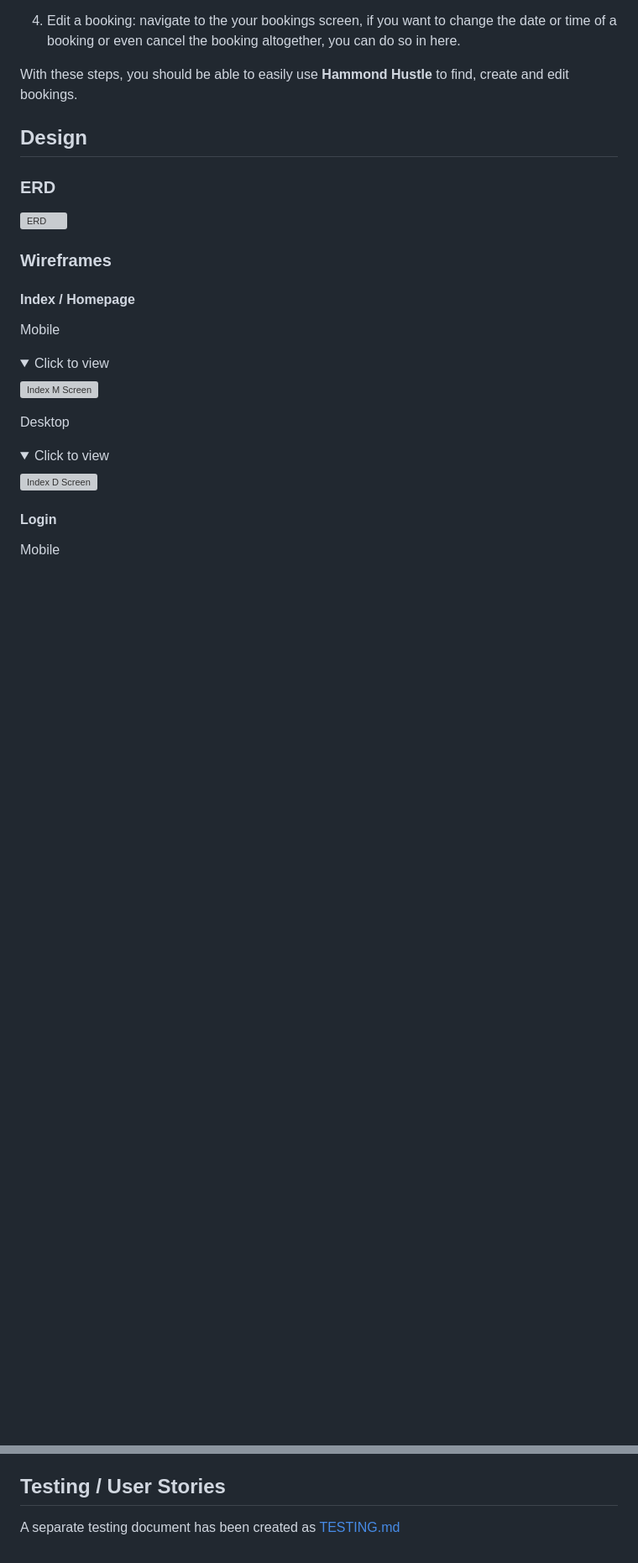
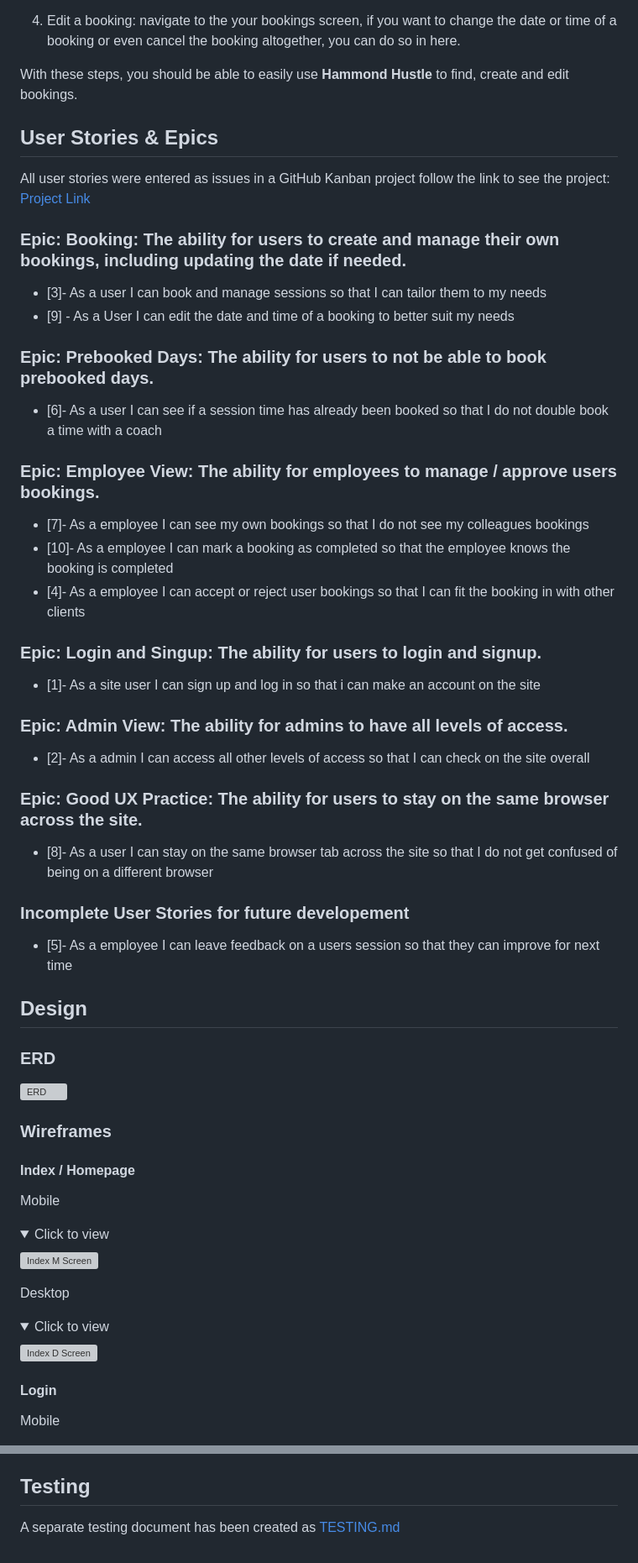
Before and after one commit to Brad-Hammond/Hammond-Hustle, a Markdown page: README.md, 2 parts joined by grey strips. Shown: that part at 84% size. Rendered like a GitHub page; folded sections open; blank space fills up the shorter version; grey boxes are pictures that could not be loaded.

Commit message:
Docs: Updated readme.

```diff
--- a/README.md
+++ b/README.md
@@ -42,10 +42,38 @@ Here are the steps to use **What's Cooking**:
 
 With these steps, you should be able to easily use **Hammond Hustle** to find, create and edit bookings.
 
+## User Stories & Epics
+All user stories were entered as issues in a GitHub Kanban project follow the link to see the project:
+[Project Link](https://github.com/users/Brad-Hammond/projects/2)
+
+### Epic: Booking: The ability for users to create and manage their own bookings, including updating the date if needed.
+- [3]- As a user I can book and manage sessions so that I can tailor them to my needs
+- [9] - As a User I can edit the date and time of a booking to better suit my needs
+
+### Epic: Prebooked Days: The ability for users to not be able to book prebooked days.
+- [6]- As a user I can see if a session time has already been booked so that I do not double book a time with a coach
+
+### Epic: Employee View: The ability for employees to manage / approve users bookings.
+- [7]- As a employee I can see my own bookings so that I do not see my colleagues bookings
+- [10]- As a employee I can mark a booking as completed so that the employee knows the booking is completed
+- [4]- As a employee I can accept or reject user bookings so that I can fit the booking in with other clients
+
+### Epic: Login and Singup: The ability for users to login and signup.
+- [1]- As a site user I can sign up and log in so that i can make an account on the site
+
+### Epic: Admin View: The ability for admins to have all levels of access.
+- [2]- As a admin I can access all other levels of access so that I can check on the site overall
+
+### Epic: Good UX Practice: The ability for users to stay on the same browser across the site.
+- [8]- As a user I can stay on the same browser tab across the site so that I do not get confused of being on a different browser
+
+### Incomplete User Stories for future developement
+- [5]- As a employee I can leave feedback on a users session so that they can improve for next time
 
 ## Design
 ### ERD
 ![ERD](media/readme-media/erd/ERDImage.png)
+
 
 ### Wireframes
 #### Index / Homepage
@@ -250,6 +278,6 @@ Below are the main features of Hammond Hustle.
 - django-crispy-forms
 - Postgre
 
-## Testing / User Stories
+## Testing
 
 A separate testing document has been created as [TESTING.md](TESTING.md)
```
